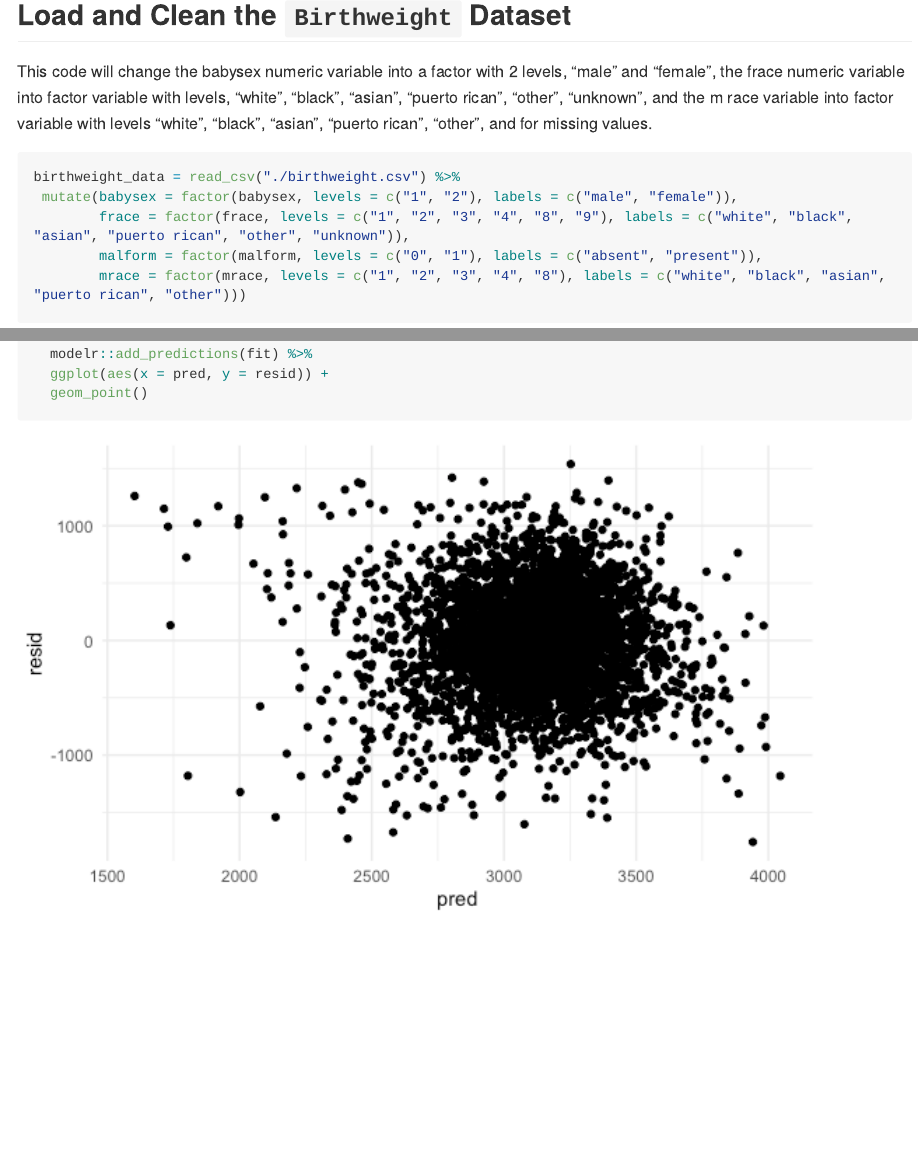
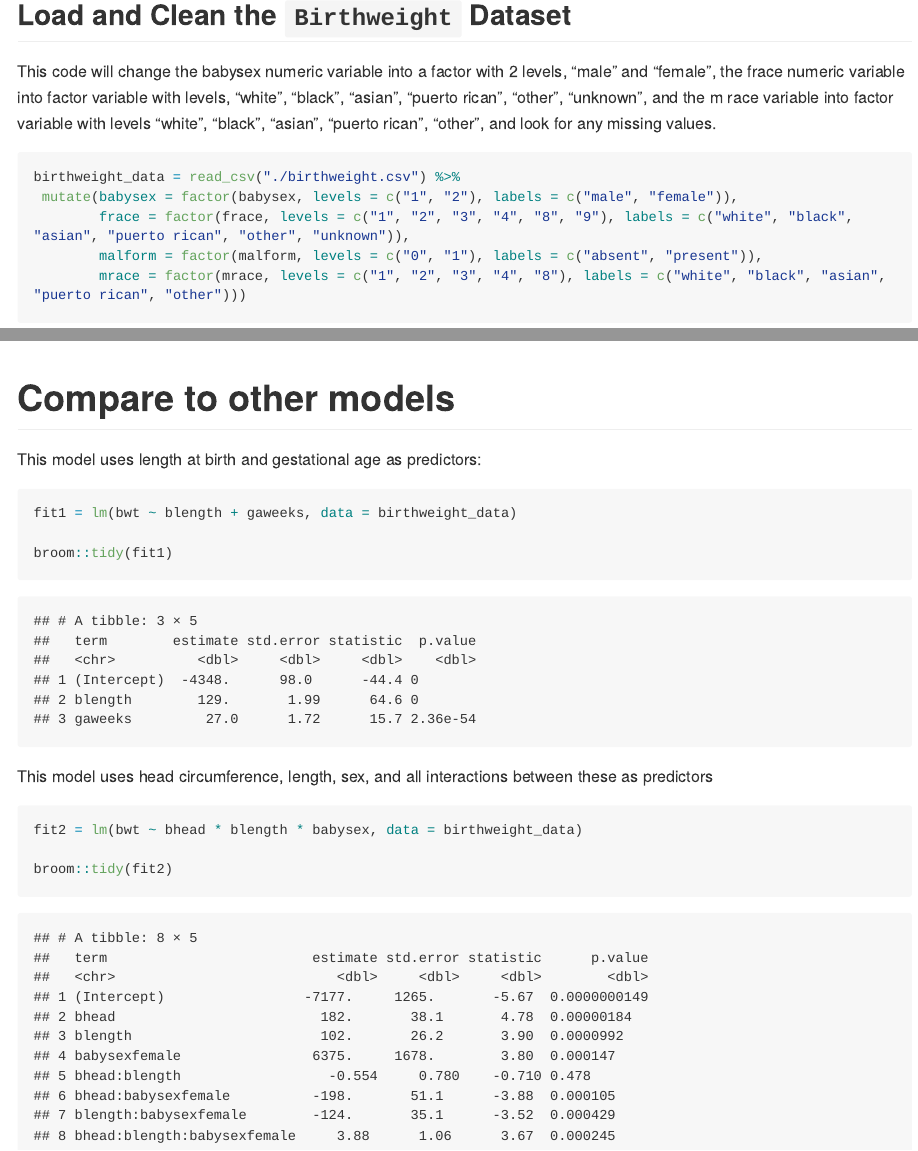
Before and after one commit to cmobley1/p8105_hw6_cm4070, an R Markdown document (p8105_hw6_cm4070.Rmd): the page in a window 1100 px wide, from 1460 px down, and a second part further down, joined at a grey line. The pictures show the output file p8105_hw6_cm4070.md that the author committed with the source, drawn offline in the style of GitHub; long lines of code are wrapped.

Commit message:
Compare my model to two other models

````diff
--- a/p8105_hw6_cm4070.Rmd
+++ b/p8105_hw6_cm4070.Rmd
@@ -31,7 +31,7 @@ scale_fill_discrete = scale_fill_viridis_d
 
 ## Load and Clean the `Birthweight` Dataset
 
-This code will change the babysex numeric variable into a factor with 2 levels, "male" and "female", the frace numeric variable into factor variable with levels,  "white", "black", "asian", "puerto rican", "other", "unknown", and the m race variable into factor variable with levels "white", "black", "asian", "puerto rican", "other", and for missing values.
+This code will change the babysex numeric variable into a factor with 2 levels, "male" and "female", the frace numeric variable into factor variable with levels,  "white", "black", "asian", "puerto rican", "other", "unknown", and the m race variable into factor variable with levels "white", "black", "asian", "puerto rican", "other", and look for any missing values.
 
 ```{r}
 birthweight_data = read_csv("./birthweight.csv") %>%
@@ -65,3 +65,21 @@ birthweight_data %>%
   ggplot(aes(x = pred, y = resid)) +
   geom_point()
 ```
+
+# Compare to other models
+
+This model uses length at birth and gestational age as predictors:
+
+```{r}
+fit1 = lm(bwt ~ blength + gaweeks, data = birthweight_data)
+
+broom::tidy(fit1)
+```
+
+This model uses head circumference, length, sex, and all interactions between these as predictors
+
+```{r}
+fit2 = lm(bwt ~ bhead * blength * babysex, data = birthweight_data)
+
+broom::tidy(fit2)
+```
````
Also changed, not shown: p8105_hw6_cm4070.md.
